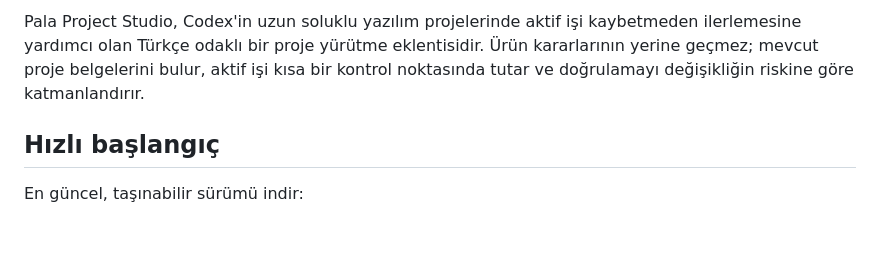
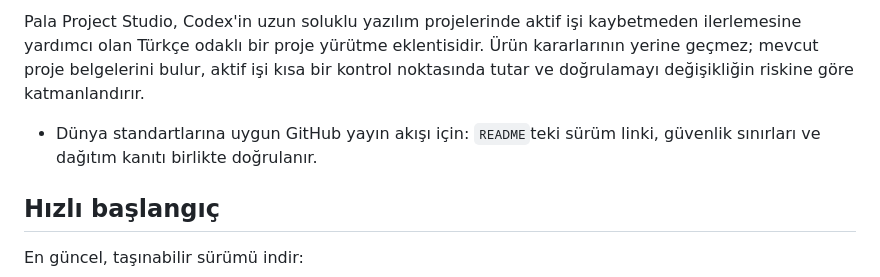
Before and after one commit to trugurpala/pala-project-studio, a Markdown page: README.md, the part around one of its changes. Rendered like a GitHub page; blank space fills up the shorter version.

```diff
--- a/README.md
+++ b/README.md
@@ -5,6 +9,9 @@ kaybetmeden ilerlemesine yardımcı olan Türkçe odaklı bir proje yürütme
 eklentisidir. Ürün kararlarının yerine geçmez; mevcut proje belgelerini bulur,
 aktif işi kısa bir kontrol noktasında tutar ve doğrulamayı değişikliğin riskine
 göre katmanlandırır.
+
+- Dünya standartlarına uygun GitHub yayın akışı için: `README`teki sürüm linki,
+  güvenlik sınırları ve dağıtım kanıtı birlikte doğrulanır.
 
 ## Hızlı başlangıç
 
```
Also changed, not shown: other parts of README.md (+4 -0 lines), PLAN.md (+4 -5 lines), STATUS.md (+1 -1 lines).
